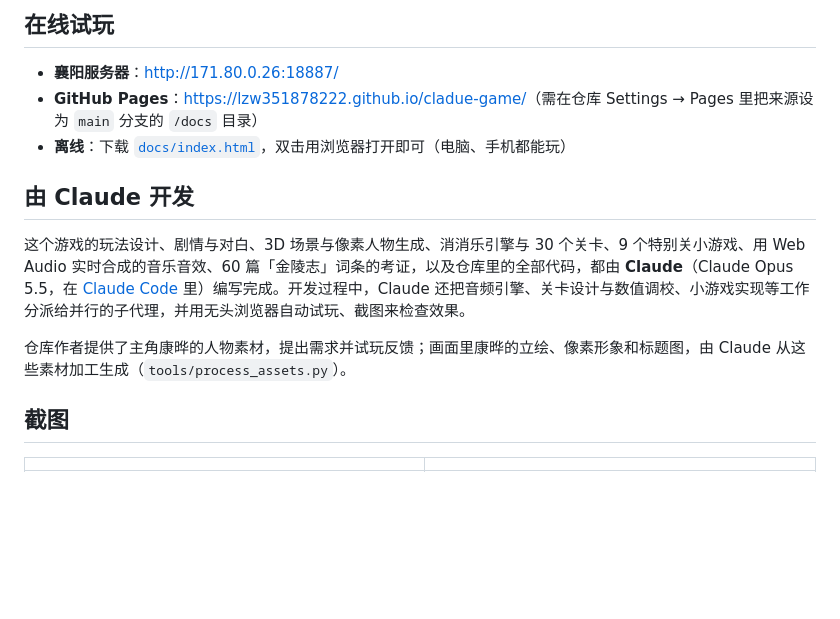
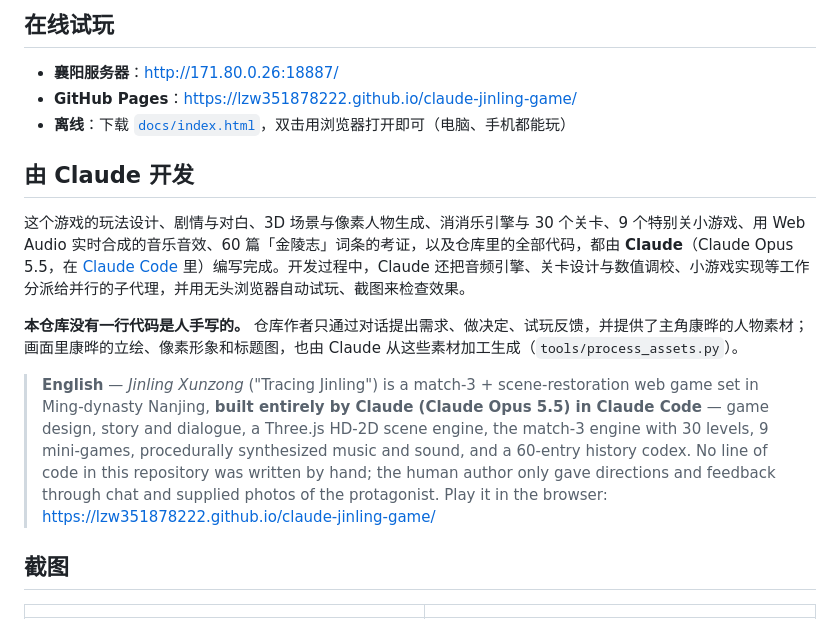
Before and after one commit to lzw351878222/claude-jinling-game, a Markdown page: README.md, the part around the change. GitHub-like rendering; blank space fills up the shorter version.

Commit message:
README：更新 Pages 地址，注明代码全部由 Claude 编写，补充英文简介
Co-Authored-By: Claude Opus 5.5 <noreply@anthropic.com>

```diff
--- a/README.md
+++ b/README.md
@@ -7,14 +7,16 @@
 ## 在线试玩
 
 - **襄阳服务器**：<http://171.80.0.26:18887/>
-- **GitHub Pages**：<https://lzw351878222.github.io/cladue-game/>（需在仓库 Settings → Pages 里把来源设为 `main` 分支的 `/docs` 目录）
+- **GitHub Pages**：<https://lzw351878222.github.io/claude-jinling-game/>
 - **离线**：下载 [`docs/index.html`](docs/index.html)，双击用浏览器打开即可（电脑、手机都能玩）
 
 ## 由 Claude 开发
 
 这个游戏的玩法设计、剧情与对白、3D 场景与像素人物生成、消消乐引擎与 30 个关卡、9 个特别关小游戏、用 Web Audio 实时合成的音乐音效、60 篇「金陵志」词条的考证，以及仓库里的全部代码，都由 **Claude**（Claude Opus 5.5，在 [Claude Code](https://claude.com/claude-code) 里）编写完成。开发过程中，Claude 还把音频引擎、关卡设计与数值调校、小游戏实现等工作分派给并行的子代理，并用无头浏览器自动试玩、截图来检查效果。
 
-仓库作者提供了主角康晔的人物素材，提出需求并试玩反馈；画面里康晔的立绘、像素形象和标题图，由 Claude 从这些素材加工生成（`tools/process_assets.py`）。
+**本仓库没有一行代码是人手写的。** 仓库作者只通过对话提出需求、做决定、试玩反馈，并提供了主角康晔的人物素材；画面里康晔的立绘、像素形象和标题图，也由 Claude 从这些素材加工生成（`tools/process_assets.py`）。
+
+> **English** — *Jinling Xunzong* ("Tracing Jinling") is a match-3 + scene-restoration web game set in Ming-dynasty Nanjing, **built entirely by Claude (Claude Opus 5.5) in Claude Code** — game design, story and dialogue, a Three.js HD-2D scene engine, the match-3 engine with 30 levels, 9 mini-games, procedurally synthesized music and sound, and a 60-entry history codex. No line of code in this repository was written by hand; the human author only gave directions and feedback through chat and supplied photos of the protagonist. Play it in the browser: <https://lzw351878222.github.io/claude-jinling-game/>
 
 ## 截图
 
```
